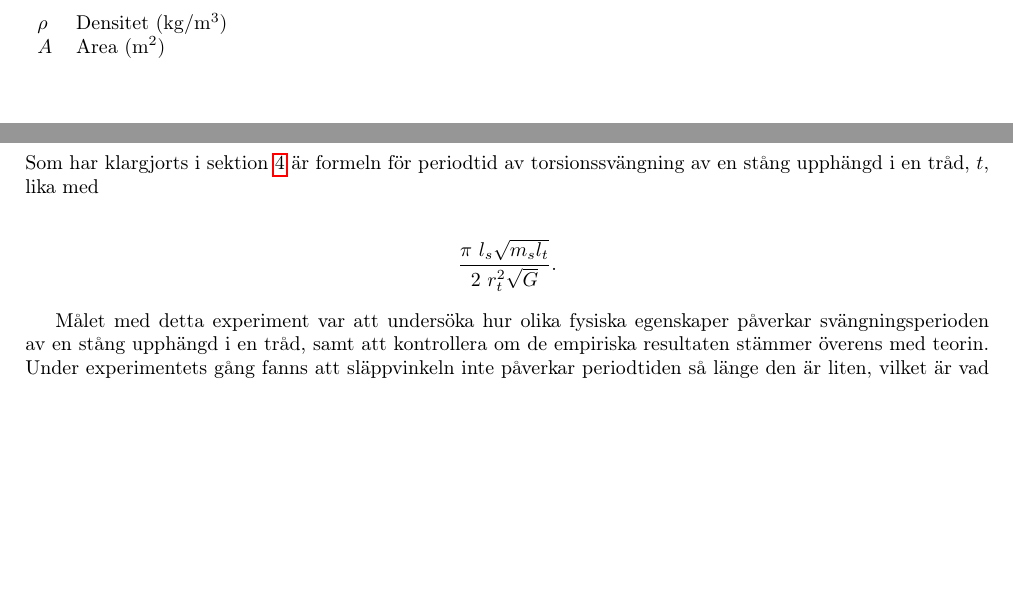
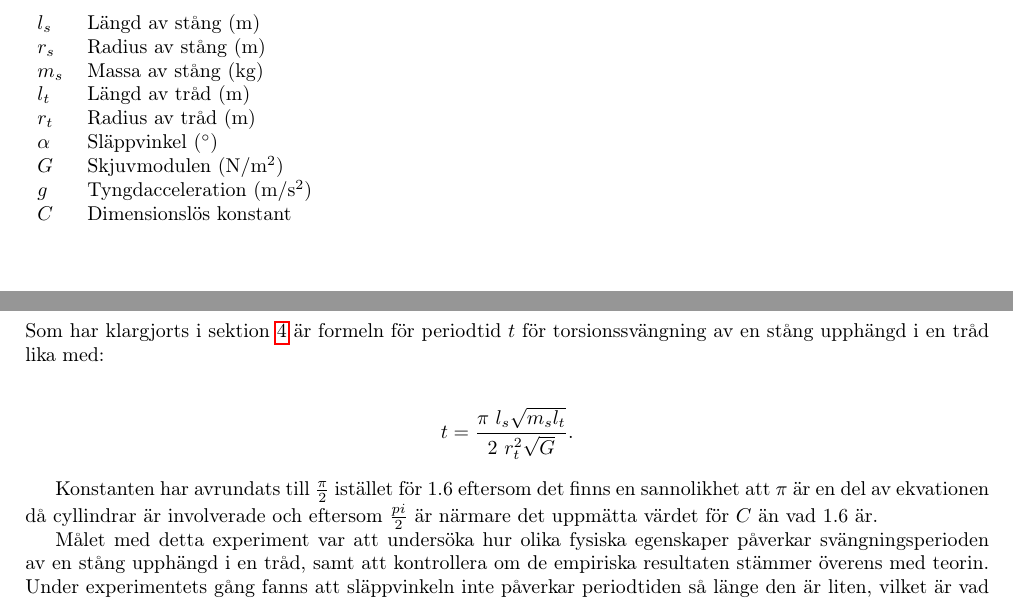
Before and after one commit to axQuadratic/em, a LaTeX document (main.tex): two parts of pages 4 and 13 of 14, joined at a grey line, cut at the place of the change, the shorter picture padded with empty space. Compiled offline with pdfLaTeX.

Commit message:
Update main.tex
+ Författare (endast min mail och 3 tomma)
+ teckenförklaring
+ förklaring varför vi valde pi/2 (samt små ändringar i formulering där)

```diff
--- a/main.tex
+++ b/main.tex
@@ -113,8 +113,12 @@
     \\
     \\
     {Författare} \\
-    {\tt forfattare@student.ltu.se} \\
-    {Institutionen för teknikvetenskap och matematik} \\
+    {\tt jonbir-5@student.ltu.se} \\
+    {\tt abcdef-0@student.ltu.se} \\
+    {\tt abcdef-0@student.ltu.se} \\
+    {\tt abcdef-0@student.ltu.se} \\
+    {Laborationshandledare} \\
+    {\tt Kim-Jonas Ylivainio} \\
     \\
     \includegraphics[width=0.2\textwidth]{ltu_swe.jpg}
     }
@@ -162,8 +166,15 @@ Denna rapport är en studie av svängningsrörelse som uppstår i en stång upph
 % teckenförklaring.
 \begin{table}[h]
     \begin{tabular}{l l} % Två vänsterjusterade
-    $\rho$ & Densitet (\si{kg/m^3}) \\
-    $A$ & Area (\si{m^2})
+    $l_s$ & Längd av stång (\si{m}) \\
+    $r_s$ & Radius av stång (\si{m}) \\
+    $m_s$ & Massa av stång (\si{kg}) \\
+    $l_t$ & Längd av tråd (\si{m}) \\
+    $r_t$ & Radius av tråd (\si{m}) \\
+    $\alpha$ & Släppvinkel (\si{^\circ}) \\
+    $G$ & Skjuvmodulen (\si{N/m^2}) \\
+    $g$ & Tyngdacceleration (\si{m/s^2}) \\
+    $C$ & Dimensionslös konstant
     \end{tabular}
 \end{table}
 
@@ -660,11 +671,13 @@ Slutkonstanten beräknades genom att skapa en graf där $Y=t$ och $X=\frac{l_s\s
 \newpage
 \section{Diskussion och slutsatser}
 
-Som har klargjorts i sektion \ref{s:resultat} är formeln för periodtid av torsionssvängning av en stång upphängd i en tråd, $t$, lika med
+Som har klargjorts i sektion \ref{s:resultat} är formeln för periodtid $t$ för torsionssvängning av en stång upphängd i en tråd lika med:
 
 \begin{align*}
-    \frac{\pi~l_s\sqrt{m_sl_t}} {2~r_t^2\sqrt{G}} .
+    t =\frac{\pi~l_s\sqrt{m_sl_t}} {2~r_t^2\sqrt{G}} .
 \end{align*}
+
+Konstanten har avrundats till $\frac{\pi}{2}$ istället för $1.6$ eftersom det finns en sannolikhet att $\pi$ är en del av ekvationen då cyllindrar är involverade och eftersom $\frac{pi}{2}$ är närmare det uppmätta värdet för $C$ än vad $1.6$ är.
 
 Målet med detta experiment var att undersöka hur olika fysiska egenskaper påverkar svängningsperioden av en stång upphängd i en tråd, samt att kontrollera om de empiriska resultaten stämmer överens med teorin. Under experimentets gång fanns att släppvinkeln inte påverkar periodtiden så länge den är liten, vilket är vad den framtagna formeln förutsäger. Periodtiden ökade när en längre tråd eller stång användes, och ökade lite när mer massa lades på stången. En tjockare tråd gjorde periodtiden kortare, eftersom den då blev styvare och utövade mer kraft på stången.
 
```
